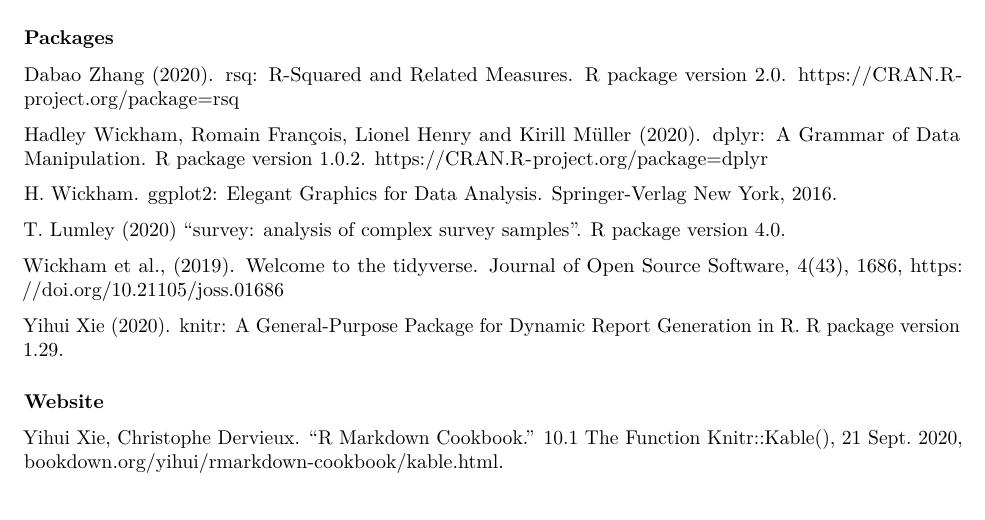
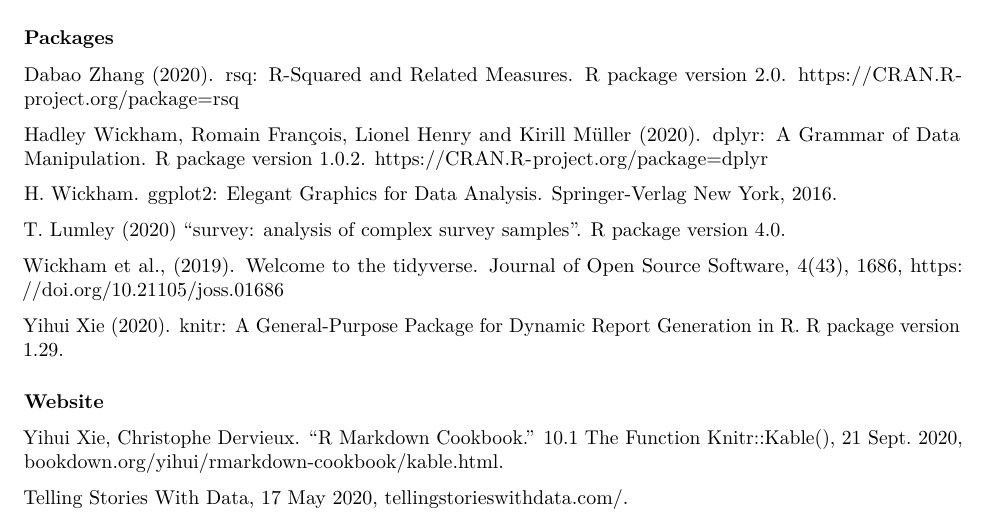
Before and after one commit to QiuyunHan/PS2, an R Markdown document (ProblemSet2.Rmd): part of page 7 of 7, cut so that both start at the same text. Rendered offline with R 4.5, knitr and Pandoc, then LaTeX, with nearby package versions; some code elsewhere in the file could not run offline.

Commit message:
Add files via upload

```diff
--- a/ProblemSet2.Rmd
+++ b/ProblemSet2.Rmd
@@ -319,3 +319,5 @@
 
 ### Website
  Yihui Xie, Christophe Dervieux. “R Markdown Cookbook.” 10.1 The Function Knitr::Kable(), 21 Sept. 2020, bookdown.org/yihui/rmarkdown-cookbook/kable.html.
+
+ Telling Stories With Data, 17 May 2020, tellingstorieswithdata.com/.
```
